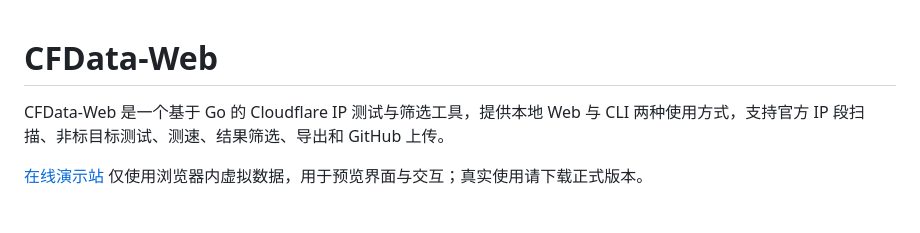
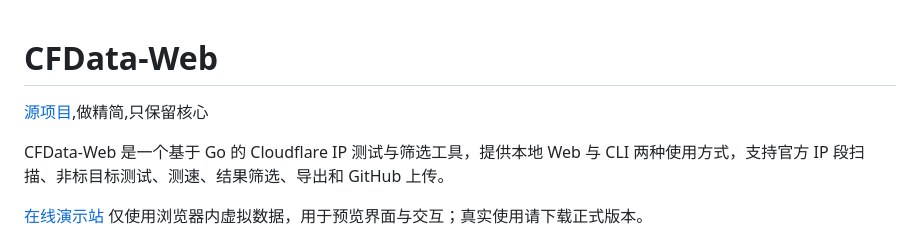
Before and after one commit to ybw163/CFData-WEB, a Markdown page: README.md, the part around the change. Drawn GitHub-style; blank space fills up the shorter version.

```diff
--- a/README.md
+++ b/README.md
@@ -1,4 +1,5 @@
 # CFData-Web
+[源项目](https://github.com/PoemMisty/CFData-WEB),做精简,只保留核心
 
 CFData-Web 是一个基于 Go 的 Cloudflare IP 测试与筛选工具，提供本地 Web 与 CLI 两种使用方式，支持官方 IP 段扫描、非标目标测试、测速、结果筛选、导出和 GitHub 上传。
 
```
